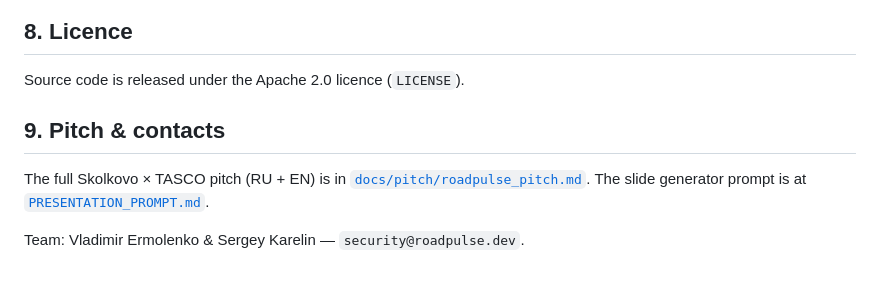
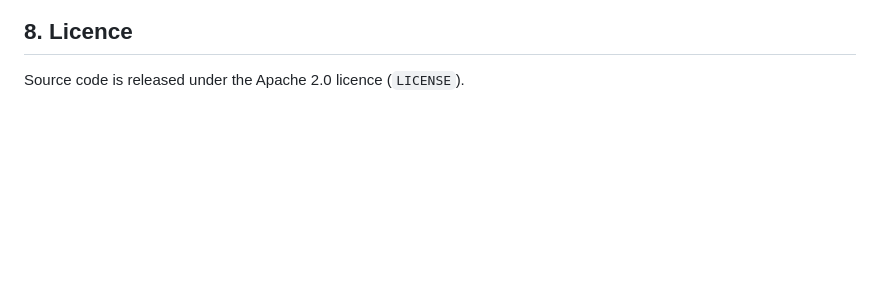
Before and after one commit to BitMagistrate/RoadPulse, a Markdown page: README.md, the part around the change. Rendered like a GitHub page; blank space fills up the shorter version.

```diff
--- a/README.md
+++ b/README.md
@@ -124,11 +124,3 @@ explainer for jury and DPOs.
 ## 8. Licence
 
 Source code is released under the Apache 2.0 licence (`LICENSE`).
-
-## 9. Pitch & contacts
-
-The full Skolkovo × TASCO pitch (RU + EN) is in
-[`docs/pitch/roadpulse_pitch.md`](docs/pitch/roadpulse_pitch.md). The slide
-generator prompt is at [`PRESENTATION_PROMPT.md`](PRESENTATION_PROMPT.md).
-
-Team: Vladimir Ermolenko & Sergey Karelin — `security@roadpulse.dev`.
```
